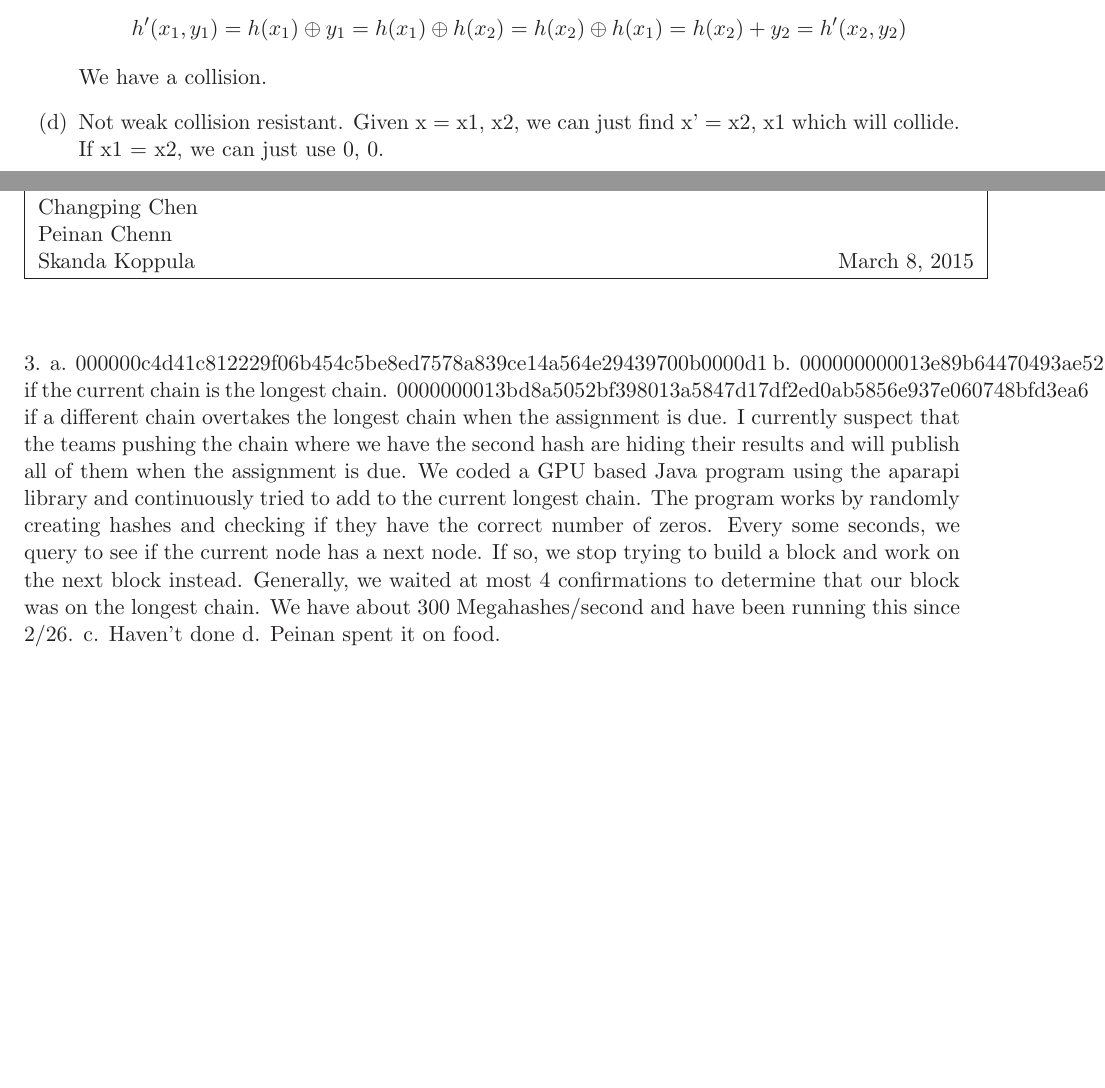
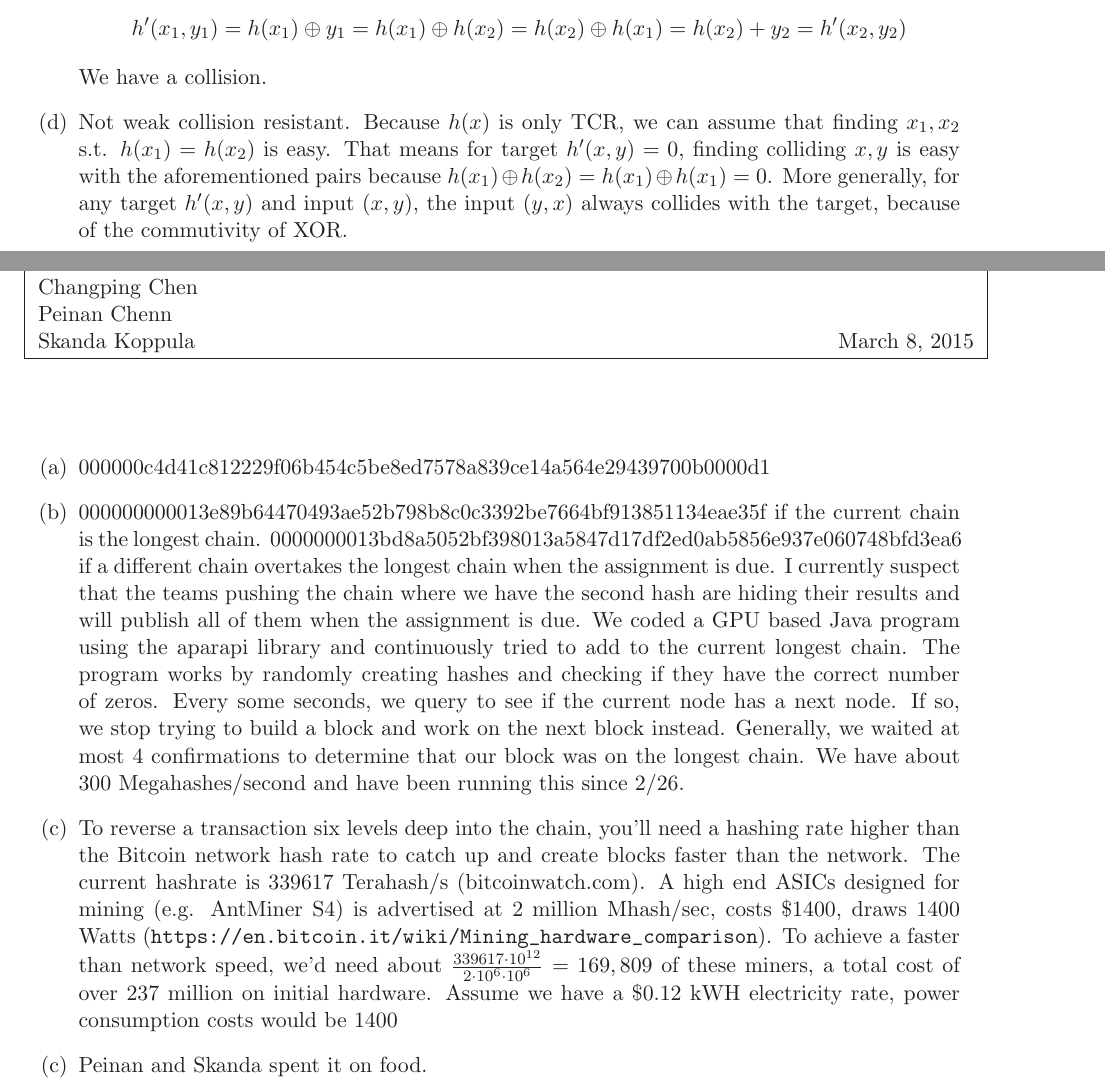
Before and after one commit to skoppula/6.857-content, a LaTeX problem sheet (pset2/solutions-writeup/solutions.tex): two parts of pages 2 and 3 of 3, joined at a grey line, cut so that both start at the same text, the shorter picture padded with empty space. Compiled offline with LaTeX, dvips and Ghostscript.

Commit message:
problem 2

```diff
--- a/pset2/solutions-writeup/solutions.tex
+++ b/pset2/solutions-writeup/solutions.tex
@@ -11,6 +11,7 @@
 \usepackage{amsmath}
 \usepackage{latexsym}
 \usepackage{enumitem}
+\usepackage{url}
 \setlength{\parskip}{1pc}
 \setlength{\parindent}{0pt}
 \setlength{\topmargin}{-3pc}
@@ -60,17 +61,19 @@ However, in the case of AND'ing the two inputs, $x \wedge y$ distributes unevenl
 $$h'(x_1,y_1)=h(x_1) \oplus y_1 = h(x_1) \oplus h(x_2) =  h(x_2) \oplus h(x_1) = h(x_2) + y_2 = h'(x_2,y_2)$$
 We have a collision.
 
-\item Not weak collision resistant. Given x = x1, x2, we can just find x' = x2, x1 which will collide. If x1 = x2, we can just use 0, 0.
+\item Not weak collision resistant. Because $h(x)$ is only TCR, we can assume that finding $x_1, x_2$ s.t. $h(x_1)=h(x_2)$ is easy. That means for target $h'(x,y)=0$, finding colliding $x,y$ is easy with the aforementioned pairs because $h(x_1) \oplus h(x_2) = h(x_1) \oplus h(x_1) = 0$. More generally, for any target $h'(x,y)$ and input $(x,y)$, the input $(y,x)$ always collides with the target, because of the commutivity of XOR.
+
 \end{enumerate}
 
 
 
 \answer{2-3 Cryptocurrency}
-3.
-a. 000000c4d41c812229f06b454c5be8ed7578a839ce14a564e29439700b0000d1
-b. 000000000013e89b64470493ae52b798b8c0c3392be7664bf913851134eae35f if the current chain is the longest chain. 0000000013bd8a5052bf398013a5847d17df2ed0ab5856e937e060748bfd3ea6 if a different chain overtakes the longest chain when the assignment is due. I currently suspect that the teams pushing the chain where we have the second hash are hiding their results and will publish all of them when the assignment is due. We coded a GPU based Java program using the aparapi library and continuously tried to add to the current longest chain. The program works by randomly creating hashes and checking if they have the correct number of zeros. Every some seconds, we query to see if the current node has a next node. If so, we stop trying to build a block and work on the next block instead. Generally, we waited at most 4 confirmations to determine that our block was on the longest chain. We have about 300 Megahashes/second and have been running this since 2/26.
-c. Haven't done
-d. Peinan spent it on food.
+\begin{enumerate}[label=(\alph*)]
+\item 000000c4d41c812229f06b454c5be8ed7578a839ce14a564e29439700b0000d1
+\item 000000000013e89b64470493ae52b798b8c0c3392be7664bf913851134eae35f if the current chain is the longest chain. 0000000013bd8a5052bf398013a5847d17df2ed0ab5856e937e060748bfd3ea6 if a different chain overtakes the longest chain when the assignment is due. I currently suspect that the teams pushing the chain where we have the second hash are hiding their results and will publish all of them when the assignment is due. We coded a GPU based Java program using the aparapi library and continuously tried to add to the current longest chain. The program works by randomly creating hashes and checking if they have the correct number of zeros. Every some seconds, we query to see if the current node has a next node. If so, we stop trying to build a block and work on the next block instead. Generally, we waited at most 4 confirmations to determine that our block was on the longest chain. We have about 300 Megahashes/second and have been running this since 2/26.
+\item To reverse a transaction six levels deep into the chain, you'll need a hashing rate higher than the Bitcoin network hash rate to catch up and create blocks faster than the network. The current hashrate is 339617 Terahash/s (bitcoinwatch.com). A high end ASICs designed for mining (e.g. AntMiner S4) is advertised at 2 million Mhash/sec, costs $\$1400$, draws 1400 Watts (\url{https://en.bitcoin.it/wiki/Mining_hardware_comparison}). To achieve a faster than network speed, we'd need about $\frac{339617 \cdot 10^{12}}{2 \cdot 10^6 \cdot 10^6}=169,809$ of these miners, a total cost of over 237 million on initial hardware. Assume we have a \$0.12 kWH electricity rate, power consumption costs would be $1400
+\item Peinan and Skanda spent it on food.
+\end{enumerate}
 
 
 \end{document}
```
Also changed, not shown: pset2/solutions-writeup/solutions.pdf, 1 other file.
